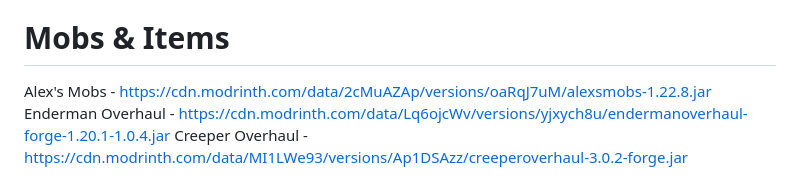
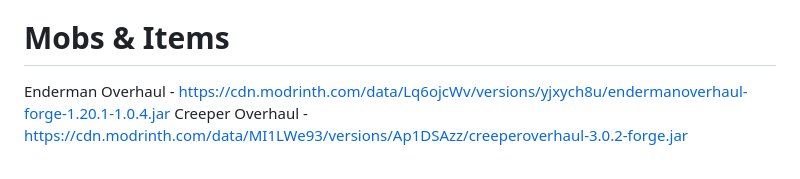
Before and after one commit to asobirov/mc, a Markdown page: 1.20.1/server_mods.md, the part around the change. Drawn GitHub-style.

```diff
--- a/1.20.1/server_mods.md
+++ b/1.20.1/server_mods.md
@@ -20,7 +20,6 @@ Jade - https://cdn.modrinth.com/data/nvQzSEkH/versions/NruPjXIH/Jade-1.20.1-forg
 JourneyMap - https://cdn.modrinth.com/data/lfHFW1mp/versions/NuCCufCG/journeymap-1.20.1-5.9.23-forge.jar
 
 # Mobs & Items
-Alex's Mobs - https://cdn.modrinth.com/data/2cMuAZAp/versions/oaRqJ7uM/alexsmobs-1.22.8.jar
 Enderman Overhaul - https://cdn.modrinth.com/data/Lq6ojcWv/versions/yjxych8u/endermanoverhaul-forge-1.20.1-1.0.4.jar
 Creeper Overhaul - https://cdn.modrinth.com/data/MI1LWe93/versions/Ap1DSAzz/creeperoverhaul-3.0.2-forge.jar
 
```
Also changed, not shown: 1.20.1/client_mods.md (+2 -1 lines).
